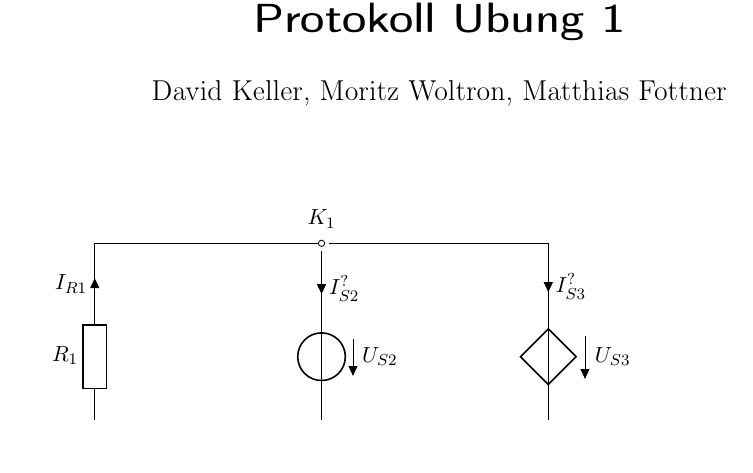
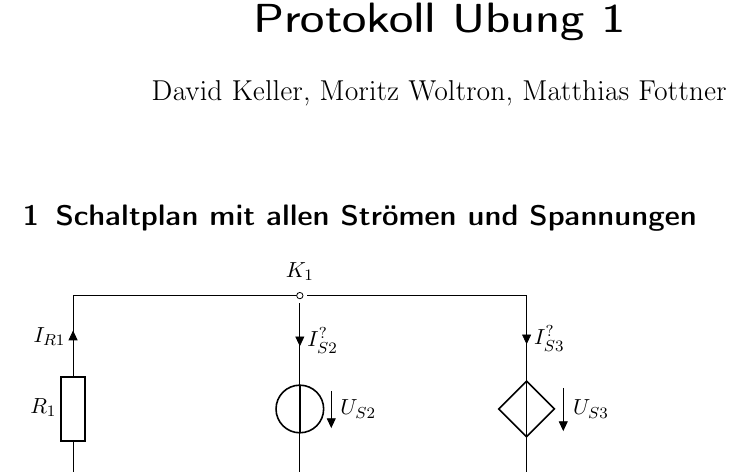
Before and after one commit to MatthiasFottner/Mehrtore, a LaTeX document (UE_1/Latex/Abgabe.tex): part of the page, cut so that both start at the same text, the shorter picture padded with empty space. Compiled offline with pdfLaTeX.

Commit message:
added section schaltplan

```diff
--- a/UE_1/Latex/Abgabe.tex
+++ b/UE_1/Latex/Abgabe.tex
@@ -22,6 +22,8 @@
 \begin{document}
 
 \maketitle
+
+\section{Schaltplan mit allen Strömen und Spannungen}
 \begin{circuitikz}
         \draw (0,0) node(qqqn0){};
         \draw (0,0) to[isource=$I_{S1}$, o-o] (0,4) node[label=left:$K_2$](n2){};
```
